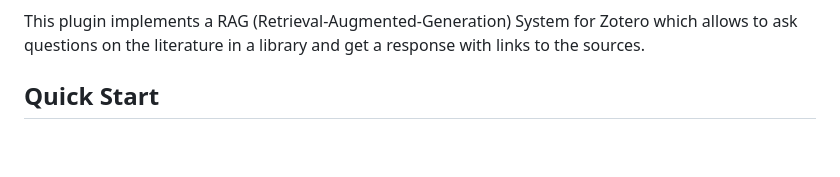
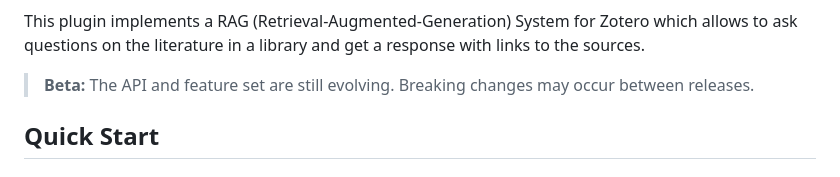
Before and after one commit to cboulanger/zotero-rag, a Markdown page: README.md, the part around one of its changes. Drawn GitHub-style; blank space fills up the shorter version.

Commit message:
chore: Update Readme with CI and software status info

```diff
--- a/README.md
+++ b/README.md
@@ -5,4 +10,6 @@
 This plugin implements a RAG (Retrieval-Augmented-Generation) System for Zotero which allows to ask questions on the literature in a library and get a response with links to the sources.
+
+> **Beta:** The API and feature set are still evolving. Breaking changes may occur between releases.
 
 ## Quick Start
 
```
Also changed, not shown: other parts of README.md (+5 -0 lines).
